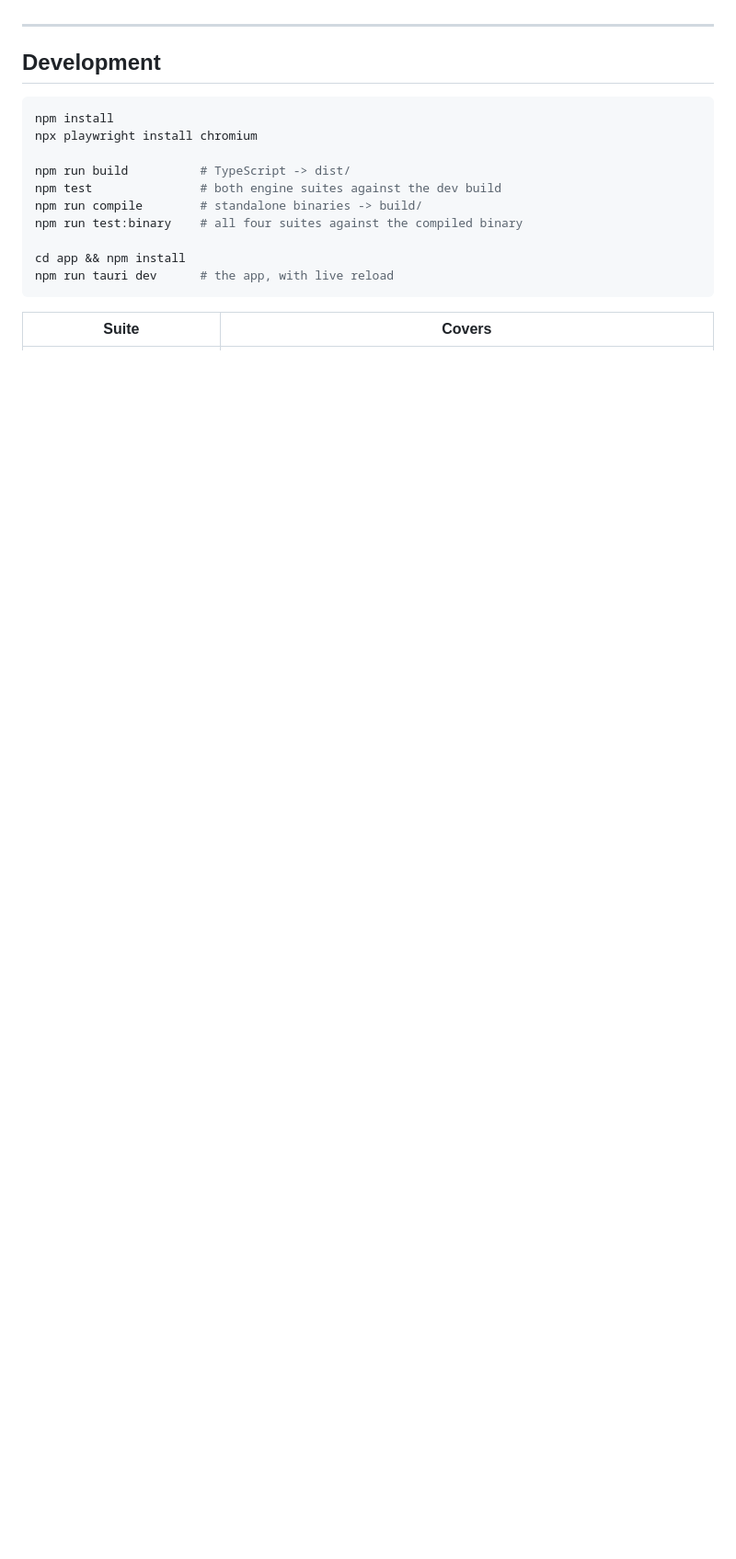
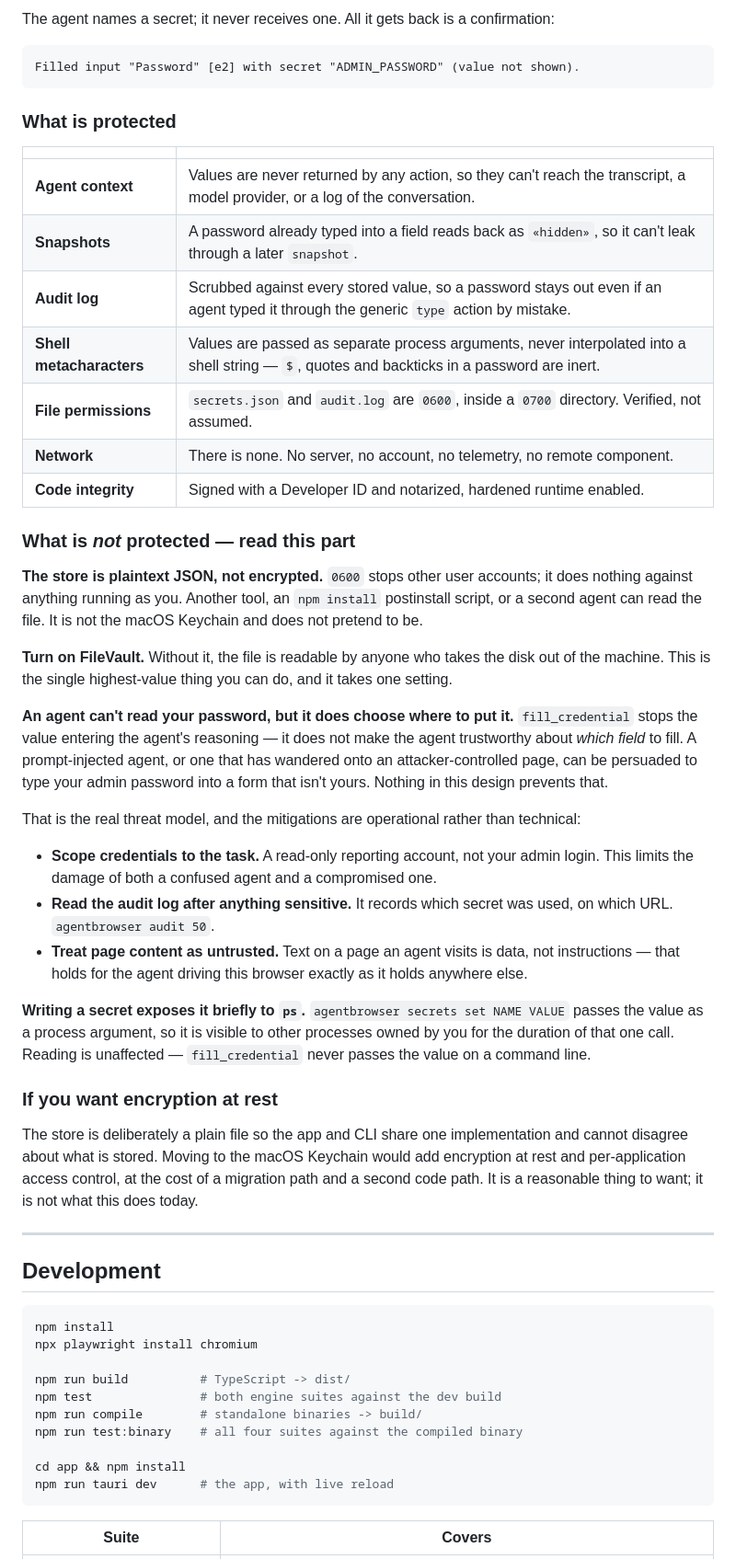
Before and after one commit to ig-shadow-walker/agentBrowser, a Markdown page: README.md, the part around one of its changes. Shown at 92% size. GitHub-like rendering; blank space fills up the shorter version.

````diff
--- a/README.md
+++ b/README.md
@@ -277,3 +296,40 @@ This runs against real internal systems with real credentials. The log is how yo
+The agent names a secret; it never receives one. All it gets back is a confirmation:
+
+```
+Filled input "Password" [e2] with secret "ADMIN_PASSWORD" (value not shown).
+```
+
+### What is protected
+
+| | |
+| --- | --- |
+| **Agent context** | Values are never returned by any action, so they can't reach the transcript, a model provider, or a log of the conversation. |
+| **Snapshots** | A password already typed into a field reads back as `«hidden»`, so it can't leak through a later `snapshot`. |
+| **Audit log** | Scrubbed against every stored value, so a password stays out even if an agent typed it through the generic `type` action by mistake. |
+| **Shell metacharacters** | Values are passed as separate process arguments, never interpolated into a shell string — `$`, quotes and backticks in a password are inert. |
+| **File permissions** | `secrets.json` and `audit.log` are `0600`, inside a `0700` directory. Verified, not assumed. |
+| **Network** | There is none. No server, no account, no telemetry, no remote component. |
+| **Code integrity** | Signed with a Developer ID and notarized, hardened runtime enabled. |
+
+### What is *not* protected — read this part
+
+**The store is plaintext JSON, not encrypted.** `0600` stops other user accounts; it does nothing against anything running as you. Another tool, an `npm install` postinstall script, or a second agent can read the file. It is not the macOS Keychain and does not pretend to be.
+
+**Turn on FileVault.** Without it, the file is readable by anyone who takes the disk out of the machine. This is the single highest-value thing you can do, and it takes one setting.
+
+**An agent can't read your password, but it does choose where to put it.** `fill_credential` stops the value entering the agent's reasoning — it does not make the agent trustworthy about *which field* to fill. A prompt-injected agent, or one that has wandered onto an attacker-controlled page, can be persuaded to type your admin password into a form that isn't yours. Nothing in this design prevents that.
+
+That is the real threat model, and the mitigations are operational rather than technical:
+
+- **Scope credentials to the task.** A read-only reporting account, not your admin login. This limits the damage of both a confused agent and a compromised one.
+- **Read the audit log after anything sensitive.** It records which secret was used, on which URL. `agentbrowser audit 50`.
+- **Treat page content as untrusted.** Text on a page an agent visits is data, not instructions — that holds for the agent driving this browser exactly as it holds anywhere else.
+
+**Writing a secret exposes it briefly to `ps`.** `agentbrowser secrets set NAME VALUE` passes the value as a process argument, so it is visible to other processes owned by you for the duration of that one call. Reading is unaffected — `fill_credential` never passes the value on a command line.
+
+### If you want encryption at rest
+
+The store is deliberately a plain file so the app and CLI share one implementation and cannot disagree about what is stored. Moving to the macOS Keychain would add encryption at rest and per-application access control, at the cost of a migration path and a second code path. It is a reasonable thing to want; it is not what this does today.
 
 ---
 
````
Also changed, not shown: other parts of README.md (+24 -5 lines).
